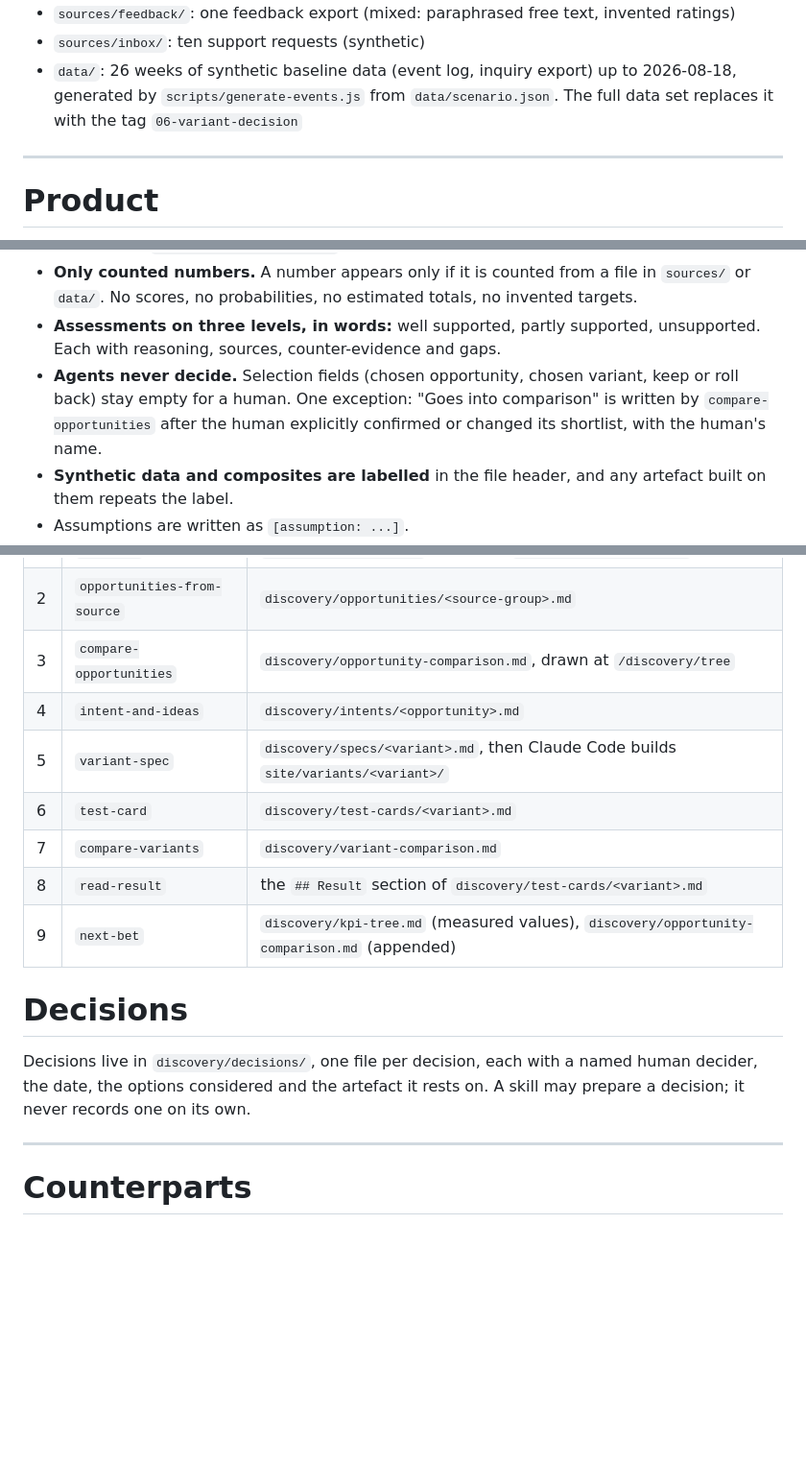
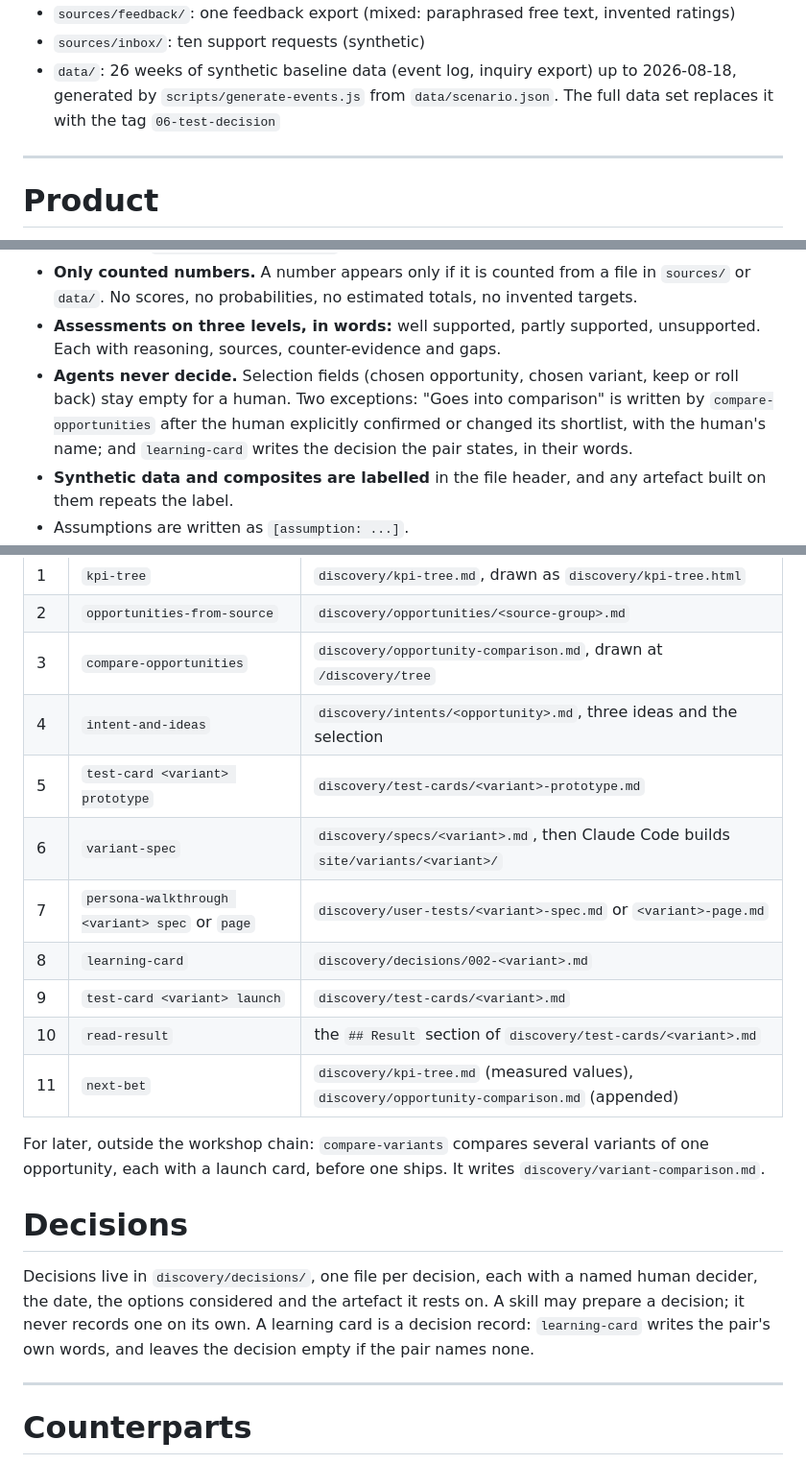
Before and after one commit to andyman3000/loopwise, a Markdown page: CLAUDE.md, 3 parts joined by grey strips. Shown at 96% size. Rendered like a GitHub page; blank space fills up the shorter version.

Commit message:
fix(claude-md): skill chain with prototype and launch cards, persona walkthrough and learning card; compare-variants for later

```diff
--- a/CLAUDE.md
+++ b/CLAUDE.md
@@ -18,7 +18,7 @@ Project preferences for Claude Code in the Loopwise demo repo.
 - `sources/inbox/`: ten support requests (synthetic)
 - `data/`: 26 weeks of synthetic baseline data (event log, inquiry export) up to 2026-08-18,
   generated by `scripts/generate-events.js` from `data/scenario.json`.
-  The full data set replaces it with the tag `06-variant-decision`
+  The full data set replaces it with the tag `06-test-decision`
 
 ---
 
@@ -116,8 +116,9 @@ The trainer changes this one line per cohort, for example to `product managers`.
 - **Assessments on three levels, in words:** well supported, partly supported, unsupported. Each
   with reasoning, sources, counter-evidence and gaps.
 - **Agents never decide.** Selection fields (chosen opportunity, chosen variant, keep or roll back)
-  stay empty for a human. One exception: "Goes into comparison" is written by `compare-opportunities`
-  after the human explicitly confirmed or changed its shortlist, with the human's name.
+  stay empty for a human. Two exceptions: "Goes into comparison" is written by `compare-opportunities`
+  after the human explicitly confirmed or changed its shortlist, with the human's name; and
+  `learning-card` writes the decision the pair states, in their words.
 - **Synthetic data and composites are labelled** in the file header, and any artefact built on them
   repeats the label.
 - Assumptions are written as `[assumption: ...]`.
@@ -135,18 +136,24 @@ Run in this order. Each skill writes its artefact under `discovery/`.
 | 1 | `kpi-tree` | `discovery/kpi-tree.md`, drawn as `discovery/kpi-tree.html` |
 | 2 | `opportunities-from-source` | `discovery/opportunities/<source-group>.md` |
 | 3 | `compare-opportunities` | `discovery/opportunity-comparison.md`, drawn at `/discovery/tree` |
-| 4 | `intent-and-ideas` | `discovery/intents/<opportunity>.md` |
-| 5 | `variant-spec` | `discovery/specs/<variant>.md`, then Claude Code builds `site/variants/<variant>/` |
-| 6 | `test-card` | `discovery/test-cards/<variant>.md` |
-| 7 | `compare-variants` | `discovery/variant-comparison.md` |
-| 8 | `read-result` | the `## Result` section of `discovery/test-cards/<variant>.md` |
-| 9 | `next-bet` | `discovery/kpi-tree.md` (measured values), `discovery/opportunity-comparison.md` (appended) |
+| 4 | `intent-and-ideas` | `discovery/intents/<opportunity>.md`, three ideas and the selection |
+| 5 | `test-card <variant> prototype` | `discovery/test-cards/<variant>-prototype.md` |
+| 6 | `variant-spec` | `discovery/specs/<variant>.md`, then Claude Code builds `site/variants/<variant>/` |
+| 7 | `persona-walkthrough <variant> spec` or `page` | `discovery/user-tests/<variant>-spec.md` or `<variant>-page.md` |
+| 8 | `learning-card` | `discovery/decisions/002-<variant>.md` |
+| 9 | `test-card <variant> launch` | `discovery/test-cards/<variant>.md` |
+| 10 | `read-result` | the `## Result` section of `discovery/test-cards/<variant>.md` |
+| 11 | `next-bet` | `discovery/kpi-tree.md` (measured values), `discovery/opportunity-comparison.md` (appended) |
+
+For later, outside the workshop chain: `compare-variants` compares several variants of one
+opportunity, each with a launch card, before one ships. It writes `discovery/variant-comparison.md`.
 
 # Decisions
 
 Decisions live in `discovery/decisions/`, one file per decision, each with a named human decider,
 the date, the options considered and the artefact it rests on. A skill may prepare a decision; it
-never records one on its own.
+never records one on its own. A learning card is a decision record: `learning-card` writes the
+pair's own words, and leaves the decision empty if the pair names none.
 
 ---
 
```
